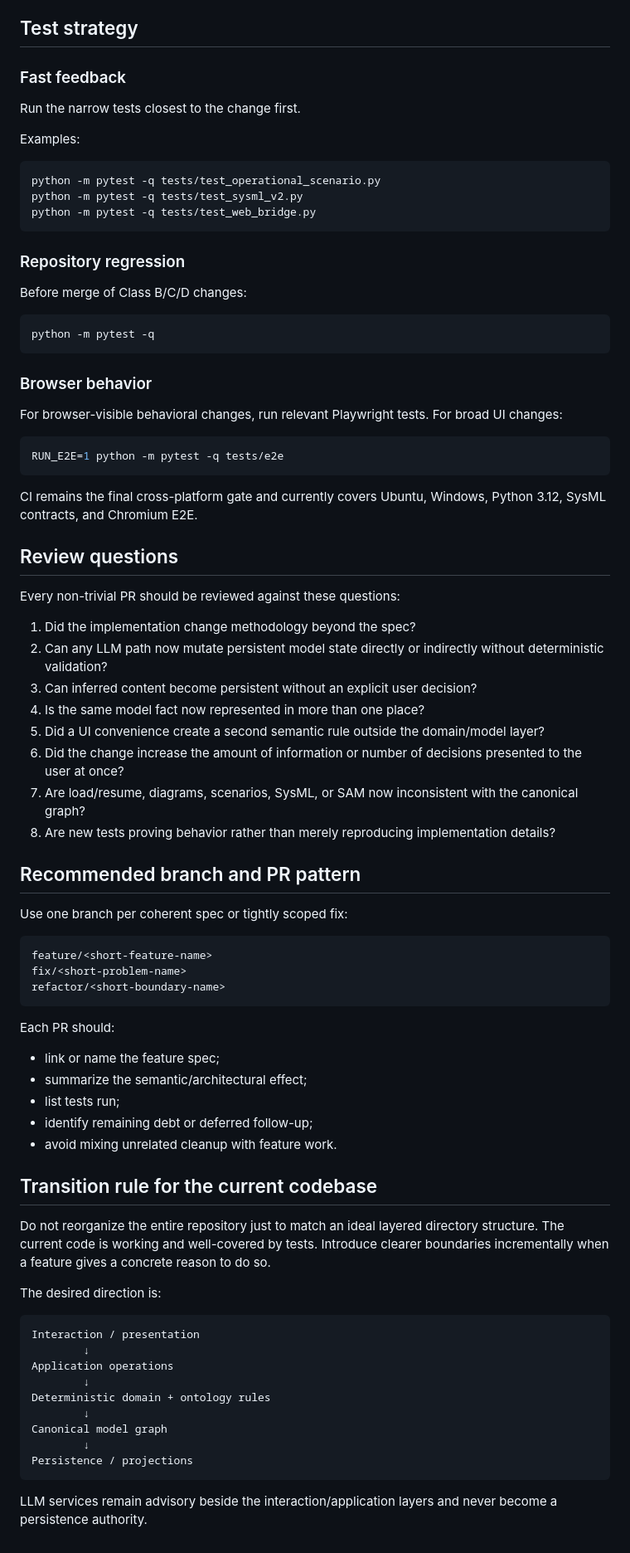
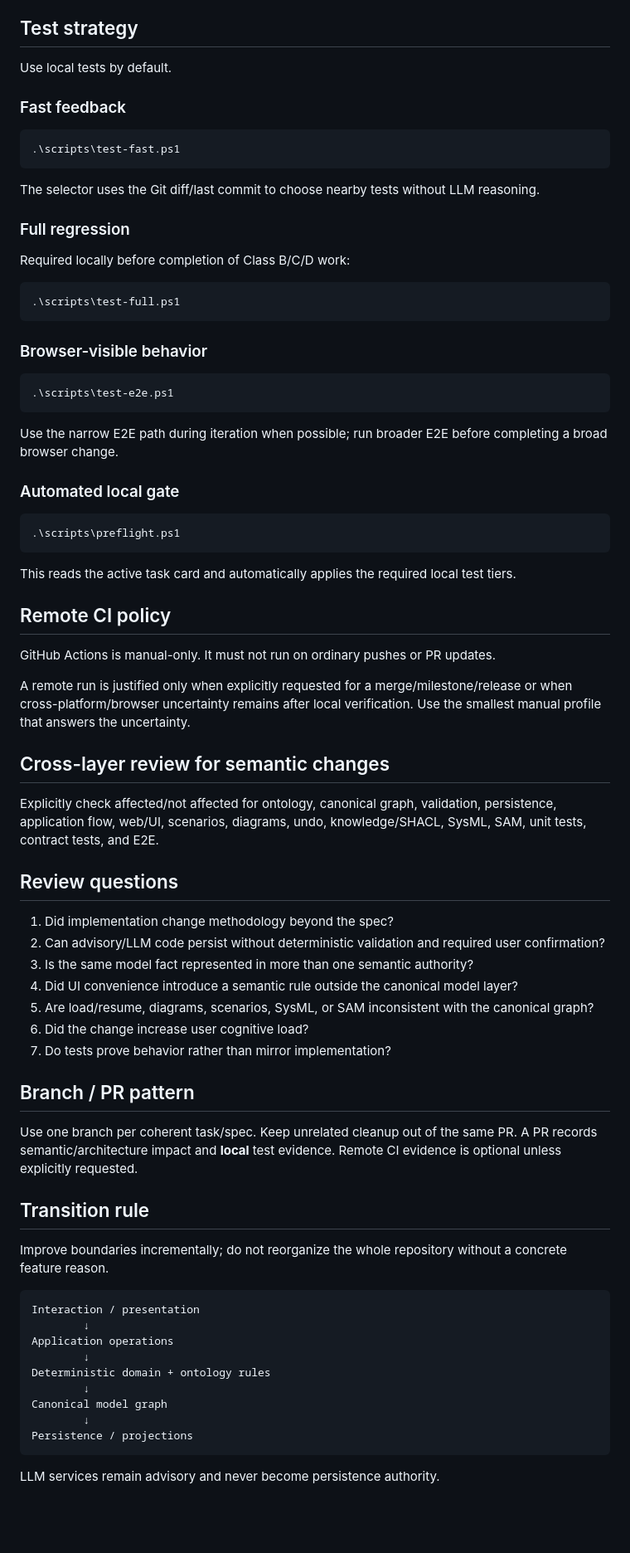
Before and after one commit to fabricionicolato1323-cyber/MBSE-App, a Markdown page: docs/DEVELOPMENT_WORKFLOW.md, the part around one of its changes. Shown at 83% size. GitHub-like rendering; blank space fills up the shorter version.

Commit message:
Document local-first development workflow

````diff
--- a/docs/DEVELOPMENT_WORKFLOW.md
+++ b/docs/DEVELOPMENT_WORKFLOW.md
@@ -169,72 +67,67 @@ For every semantic change, explicitly mark each item as **affected** or **not af
 
 ## Test strategy
 
+Use local tests by default.
+
 ### Fast feedback
 
-Run the narrow tests closest to the change first.
-
-Examples:
-
-```bash
-python -m pytest -q tests/test_operational_scenario.py
-python -m pytest -q tests/test_sysml_v2.py
-python -m pytest -q tests/test_web_bridge.py
+```powershell
+.\scripts\test-fast.ps1
 ```
 
-### Repository regression
+The selector uses the Git diff/last commit to choose nearby tests without LLM reasoning.
 
-Before merge of Class B/C/D changes:
+### Full regression
 
-```bash
-python -m pytest -q
+Required locally before completion of Class B/C/D work:
+
+```powershell
+.\scripts\test-full.ps1
 ```
 
-### Browser behavior
+### Browser-visible behavior
 
-For browser-visible behavioral changes, run relevant Playwright tests. For broad UI changes:
-
-```bash
-RUN_E2E=1 python -m pytest -q tests/e2e
+```powershell
+.\scripts\test-e2e.ps1
 ```
 
-CI remains the final cross-platform gate and currently covers Ubuntu, Windows, Python 3.12, SysML contracts, and Chromium E2E.
+Use the narrow E2E path during iteration when possible; run broader E2E before completing a broad browser change.
+
+### Automated local gate
+
+```powershell
+.\scripts\preflight.ps1
+```
+
+This reads the active task card and automatically applies the required local test tiers.
+
+## Remote CI policy
+
+GitHub Actions is manual-only. It must not run on ordinary pushes or PR updates.
+
+A remote run is justified only when explicitly requested for a merge/milestone/release or when cross-platform/browser uncertainty remains after local verification. Use the smallest manual profile that answers the uncertainty.
+
+## Cross-layer review for semantic changes
+
+Explicitly check affected/not affected for ontology, canonical graph, validation, persistence, application flow, web/UI, scenarios, diagrams, undo, knowledge/SHACL, SysML, SAM, unit tests, contract tests, and E2E.
 
 ## Review questions
 
-Every non-trivial PR should be reviewed against these questions:
+1. Did implementation change methodology beyond the spec?
+2. Can advisory/LLM code persist without deterministic validation and required user confirmation?
+3. Is the same model fact represented in more than one semantic authority?
+4. Did UI convenience introduce a semantic rule outside the canonical model layer?
+5. Are load/resume, diagrams, scenarios, SysML, or SAM inconsistent with the canonical graph?
+6. Did the change increase user cognitive load?
+7. Do tests prove behavior rather than mirror implementation?
 
-1. Did the implementation change methodology beyond the spec?
-2. Can any LLM path now mutate persistent model state directly or indirectly without deterministic validation?
-3. Can inferred content become persistent without an explicit user decision?
-4. Is the same model fact now represented in more than one place?
-5. Did a UI convenience create a second semantic rule outside the domain/model layer?
-6. Did the change increase the amount of information or number of decisions presented to the user at once?
-7. Are load/resume, diagrams, scenarios, SysML, or SAM now inconsistent with the canonical graph?
-8. Are new tests proving behavior rather than merely reproducing implementation details?
+## Branch / PR pattern
 
-## Recommended branch and PR pattern
+Use one branch per coherent task/spec. Keep unrelated cleanup out of the same PR. A PR records semantic/architecture impact and **local** test evidence. Remote CI evidence is optional unless explicitly requested.
 
-Use one branch per coherent spec or tightly scoped fix:
+## Transition rule
 
-```text
-feature/<short-feature-name>
-fix/<short-problem-name>
-refactor/<short-boundary-name>
-```
-
-Each PR should:
-
-- link or name the feature spec;
-- summarize the semantic/architectural effect;
-- list tests run;
-- identify remaining debt or deferred follow-up;
-- avoid mixing unrelated cleanup with feature work.
-
-## Transition rule for the current codebase
-
-Do not reorganize the entire repository just to match an ideal layered directory structure. The current code is working and well-covered by tests. Introduce clearer boundaries incrementally when a feature gives a concrete reason to do so.
-
-The desired direction is:
+Improve boundaries incrementally; do not reorganize the whole repository without a concrete feature reason.
 
 ```text
 Interaction / presentation
@@ -248,4 +141,4 @@ Canonical model graph
 Persistence / projections
 ```
 
-LLM services remain advisory beside the interaction/application layers and never become a persistence authority.
+LLM services remain advisory and never become persistence authority.
````
Also changed, not shown: other parts of docs/DEVELOPMENT_WORKFLOW.md (+25 -127 lines).
